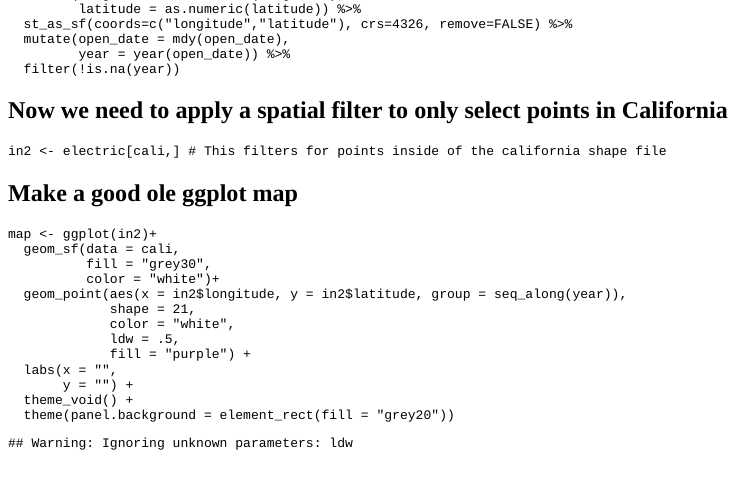
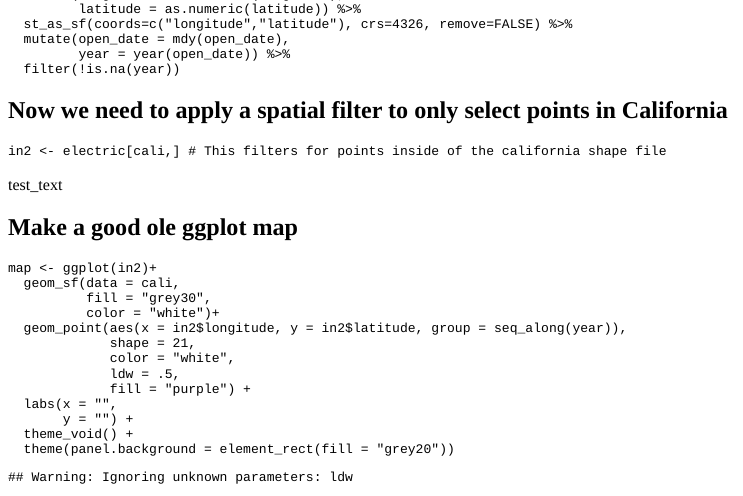
Before and after one commit to GordonBlasco/data-blog, an R Markdown document (content/post/2019-11-03-mapping-alternative-fuel-station-locations.Rmd): the page in a window 1100 px wide, from 440 px down. The pictures show the output file content/post/2019-11-03-mapping-alternative-fuel-station-locations.html that the author committed with the source, opened offline; long lines of code are wrapped.

````diff
--- a/content/post/2019-11-03-mapping-alternative-fuel-station-locations.Rmd
+++ b/content/post/2019-11-03-mapping-alternative-fuel-station-locations.Rmd
@@ -49,7 +49,7 @@
 in2 <- electric[cali,] # This filters for points inside of the california shape file
 
 ```
-
+test_text
 
 ## Make a good ole ggplot map
 ```{r}
````
Also changed, not shown: content/post/2019-11-03-mapping-alternative-fuel-station-locations.html, 1 other file.
